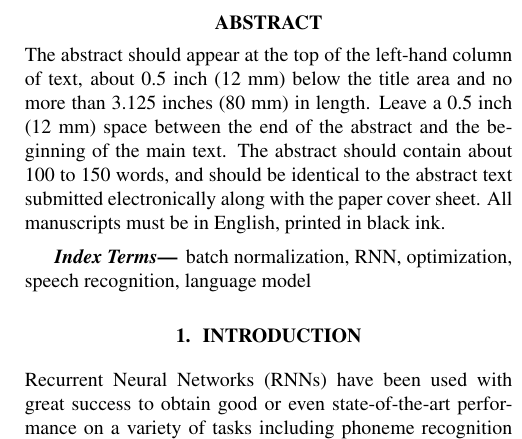
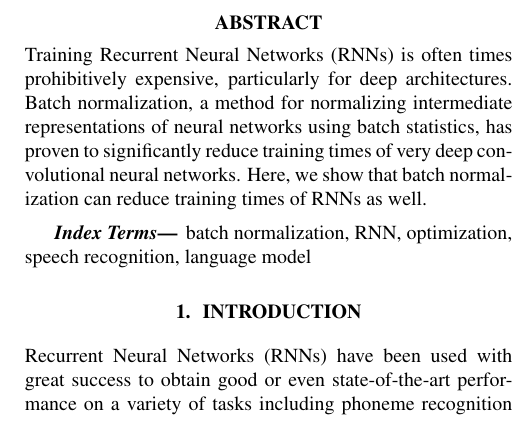
Before and after one commit to Jasminexjf/norm-rnn, a LaTeX paper (paper/paper.tex): part of one column of page 1 of 2, cut so that both start at the same text. Compiled offline with pdfLaTeX; a missing bibliography style is replaced by a similar one.

Commit message:
added abstract

```diff
--- a/paper/paper.tex
+++ b/paper/paper.tex
@@ -53,13 +53,12 @@ Yoshua Bengio$^\ast{}^1$}
 \maketitle
 %
 \begin{abstract}
-The abstract should appear at the top of the left-hand column of text, about
-0.5 inch (12 mm) below the title area and no more than 3.125 inches (80 mm) in
-length.  Leave a 0.5 inch (12 mm) space between the end of the abstract and the
-beginning of the main text.  The abstract should contain about 100 to 150
-words, and should be identical to the abstract text submitted electronically
-along with the paper cover sheet.  All manuscripts must be in English, printed
-in black ink.
+Training Recurrent Neural Networks (RNNs) is often times prohibitively expensive, particularly
+for deep architectures. Batch normalization, a method for normalizing intermediate
+representations of neural networks using batch statistics, has proven to significantly reduce
+training times of very deep convolutional neural networks. Here, we show that batch normalization
+can reduce training times of RNNs as well.
+
 \end{abstract}
 %
 \begin{keywords}
```
Also changed, not shown: paper/paper.tex (4 more changed lines).
